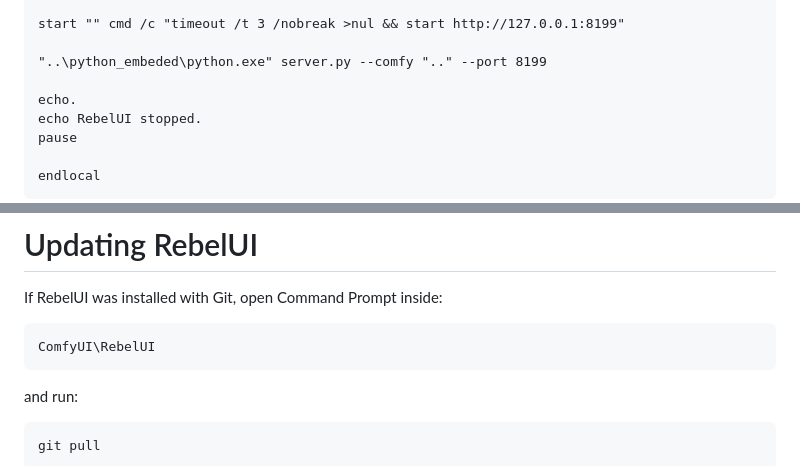
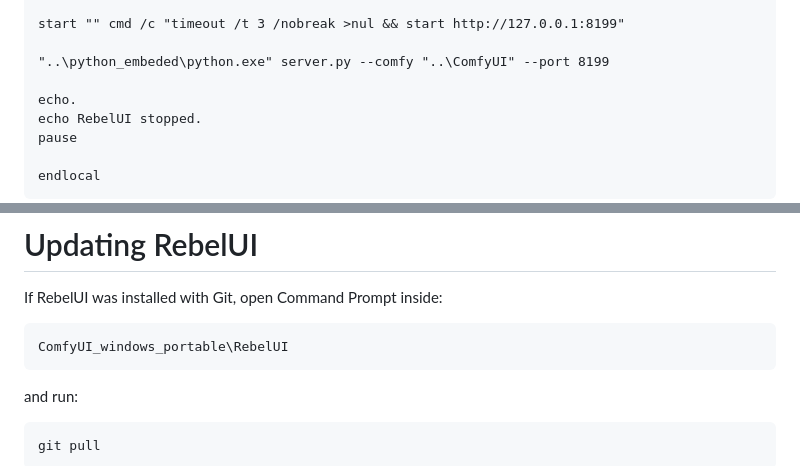
Before and after one commit to RealRebelAI/RebelUI, a Markdown page: README.md, 2 parts joined by grey strips. GitHub-like rendering.

````diff
--- a/README.md
+++ b/README.md
@@ -314,7 +315,7 @@ if not exist "..\ComfyUI\main.py" (
 
 start "" cmd /c "timeout /t 3 /nobreak >nul && start http://127.0.0.1:8199"
 
-"..\python_embeded\python.exe" server.py --comfy ".." --port 8199
+"..\python_embeded\python.exe" server.py --comfy "..\ComfyUI" --port 8199
 
 echo.
 echo RebelUI stopped.
@@ -334,7 +335,7 @@ directory from which Windows launched it.
 If RebelUI was installed with Git, open Command Prompt inside:
 
 ``` text
-ComfyUI\RebelUI
+ComfyUI_windows_portable\RebelUI
 ```
 
 and run:
````
Also changed, not shown: other parts of README.md (+9 -8 lines).
